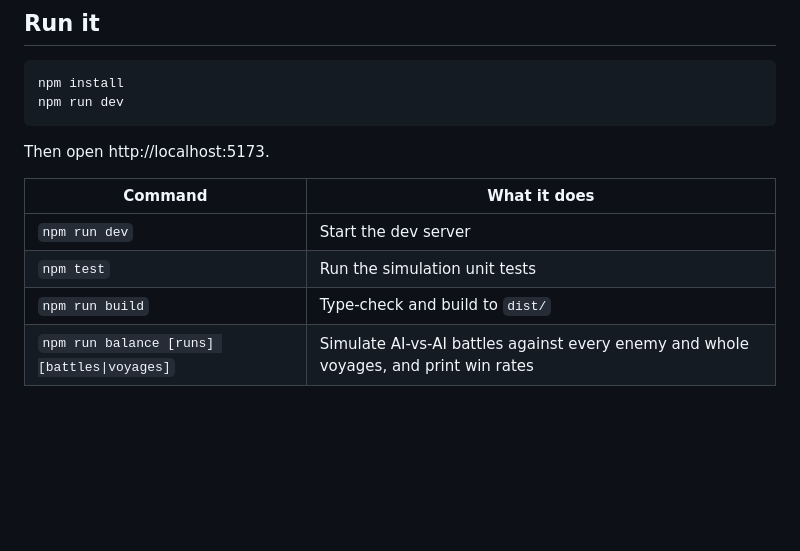
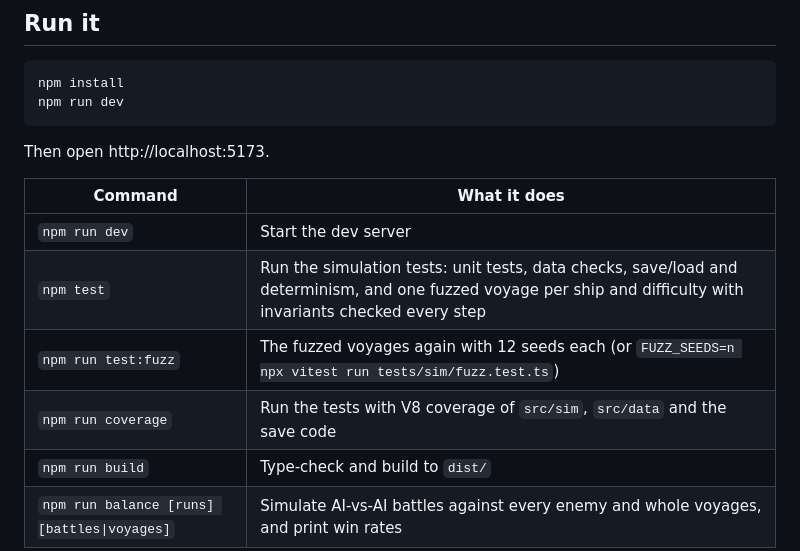
Before and after one commit to automayt/SlowerThanLight, a Markdown page: README.md, the part around the change. Drawn GitHub-style; blank space fills up the shorter version.

Commit message:
README: the fuzz and coverage scripts
Co-Authored-By: Claude Opus 5.5 <noreply@anthropic.com>

```diff
--- a/README.md
+++ b/README.md
@@ -14,7 +14,9 @@ Then open http://localhost:5173.
 | Command | What it does |
 |---|---|
 | `npm run dev` | Start the dev server |
-| `npm test` | Run the simulation unit tests |
+| `npm test` | Run the simulation tests: unit tests, data checks, save/load and determinism, and one fuzzed voyage per ship and difficulty with invariants checked every step |
+| `npm run test:fuzz` | The fuzzed voyages again with 12 seeds each (or `FUZZ_SEEDS=n npx vitest run tests/sim/fuzz.test.ts`) |
+| `npm run coverage` | Run the tests with V8 coverage of `src/sim`, `src/data` and the save code |
 | `npm run build` | Type-check and build to `dist/` |
 | `npm run balance [runs] [battles\|voyages]` | Simulate AI-vs-AI battles against every enemy and whole voyages, and print win rates |
 
```
